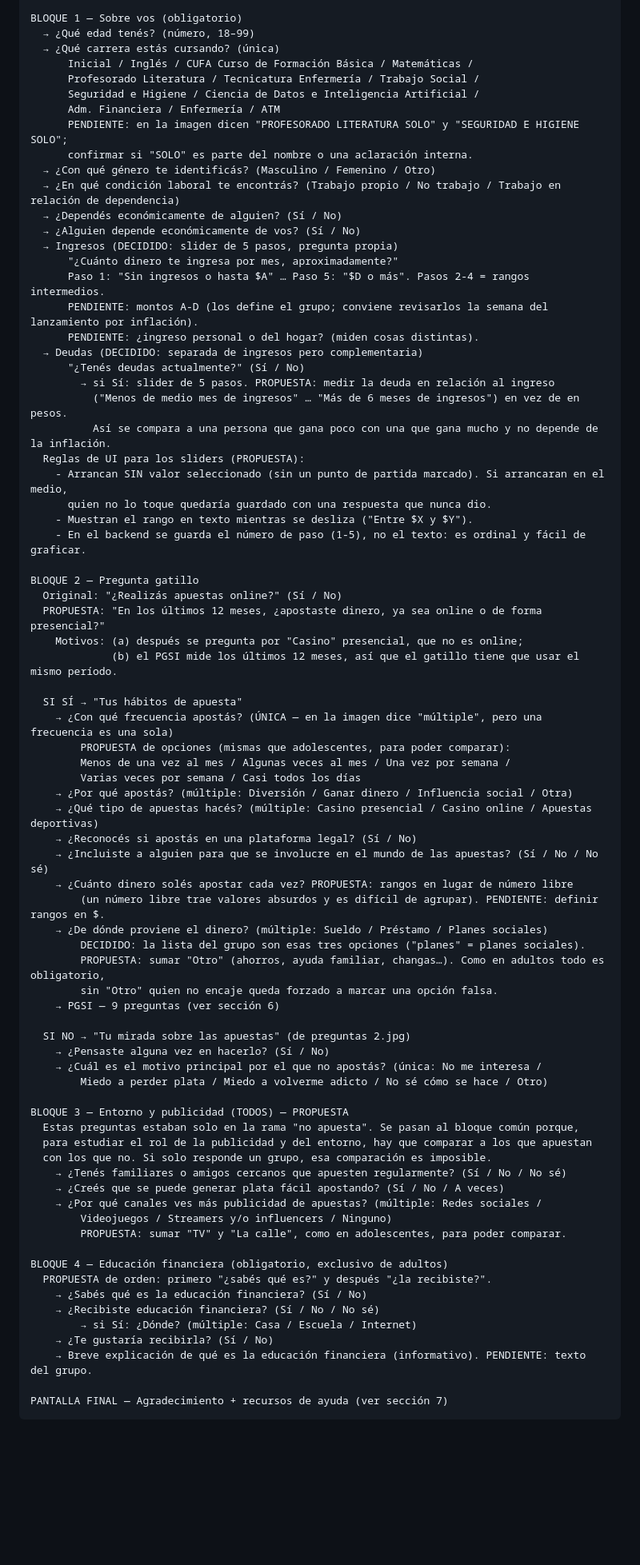
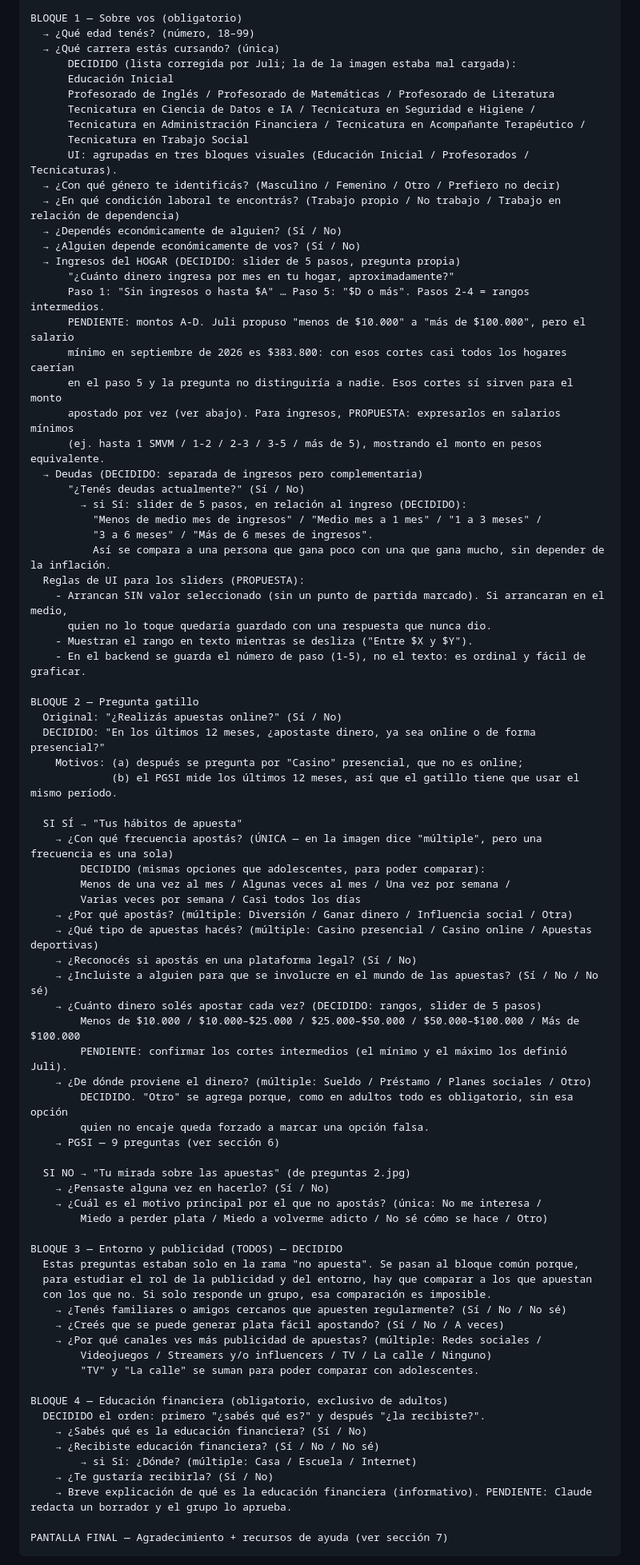
Before and after one commit to elmarsha11/Encuesta-Ludopatia, a Markdown page: PLAN-encuesta-ludopatia.md, the part around one of its changes. Shown at 80% size. Rendered like a GitHub page; blank space fills up the shorter version.

````diff
--- a/PLAN-encuesta-ludopatia.md
+++ b/PLAN-encuesta-ludopatia.md
@@ -74,26 +74,31 @@ PANTALLA 0 — Intro + consentimiento (PROPUESTA)
 BLOQUE 1 — Sobre vos (obligatorio)
   → ¿Qué edad tenés? (número, 18–99)
   → ¿Qué carrera estás cursando? (única)
-      Inicial / Inglés / CUFA Curso de Formación Básica / Matemáticas /
-      Profesorado Literatura / Tecnicatura Enfermería / Trabajo Social /
-      Seguridad e Higiene / Ciencia de Datos e Inteligencia Artificial /
-      Adm. Financiera / Enfermería / ATM
-      PENDIENTE: en la imagen dicen "PROFESORADO LITERATURA SOLO" y "SEGURIDAD E HIGIENE SOLO";
-      confirmar si "SOLO" es parte del nombre o una aclaración interna.
-  → ¿Con qué género te identificás? (Masculino / Femenino / Otro)
+      DECIDIDO (lista corregida por Juli; la de la imagen estaba mal cargada):
+      Educación Inicial
+      Profesorado de Inglés / Profesorado de Matemáticas / Profesorado de Literatura
+      Tecnicatura en Ciencia de Datos e IA / Tecnicatura en Seguridad e Higiene /
+      Tecnicatura en Administración Financiera / Tecnicatura en Acompañante Terapéutico /
+      Tecnicatura en Trabajo Social
+      UI: agrupadas en tres bloques visuales (Educación Inicial / Profesorados / Tecnicaturas).
+  → ¿Con qué género te identificás? (Masculino / Femenino / Otro / Prefiero no decir)
   → ¿En qué condición laboral te encontrás? (Trabajo propio / No trabajo / Trabajo en relación de dependencia)
   → ¿Dependés económicamente de alguien? (Sí / No)
   → ¿Alguien depende económicamente de vos? (Sí / No)
-  → Ingresos (DECIDIDO: slider de 5 pasos, pregunta propia)
-      "¿Cuánto dinero te ingresa por mes, aproximadamente?"
+  → Ingresos del HOGAR (DECIDIDO: slider de 5 pasos, pregunta propia)
+      "¿Cuánto dinero ingresa por mes en tu hogar, aproximadamente?"
       Paso 1: "Sin ingresos o hasta $A" … Paso 5: "$D o más". Pasos 2-4 = rangos intermedios.
-      PENDIENTE: montos A-D (los define el grupo; conviene revisarlos la semana del lanzamiento por inflación).
-      PENDIENTE: ¿ingreso personal o del hogar? (miden cosas distintas).
+      PENDIENTE: montos A-D. Juli propuso "menos de $10.000" a "más de $100.000", pero el salario
+      mínimo en septiembre de 2026 es $383.800: con esos cortes casi todos los hogares caerían
+      en el paso 5 y la pregunta no distinguiría a nadie. Esos cortes sí sirven para el monto
+      apostado por vez (ver abajo). Para ingresos, PROPUESTA: expresarlos en salarios mínimos
+      (ej. hasta 1 SMVM / 1-2 / 2-3 / 3-5 / más de 5), mostrando el monto en pesos equivalente.
   → Deudas (DECIDIDO: separada de ingresos pero complementaria)
       "¿Tenés deudas actualmente?" (Sí / No)
-        → si Sí: slider de 5 pasos. PROPUESTA: medir la deuda en relación al ingreso
-          ("Menos de medio mes de ingresos" … "Más de 6 meses de ingresos") en vez de en pesos.
-          Así se compara a una persona que gana poco con una que gana mucho y no depende de la inflación.
+        → si Sí: slider de 5 pasos, en relación al ingreso (DECIDIDO):
+          "Menos de medio mes de ingresos" / "Medio mes a 1 mes" / "1 a 3 meses" /
+          "3 a 6 meses" / "Más de 6 meses de ingresos".
+          Así se compara a una persona que gana poco con una que gana mucho, sin depender de la inflación.
   Reglas de UI para los sliders (PROPUESTA):
     - Arrancan SIN valor seleccionado (sin un punto de partida marcado). Si arrancaran en el medio,
       quien no lo toque quedaría guardado con una respuesta que nunca dio.
@@ -102,25 +107,25 @@ BLOQUE 1 — Sobre vos (obligatorio)
 
 BLOQUE 2 — Pregunta gatillo
   Original: "¿Realizás apuestas online?" (Sí / No)
-  PROPUESTA: "En los últimos 12 meses, ¿apostaste dinero, ya sea online o de forma presencial?"
+  DECIDIDO: "En los últimos 12 meses, ¿apostaste dinero, ya sea online o de forma presencial?"
     Motivos: (a) después se pregunta por "Casino" presencial, que no es online;
              (b) el PGSI mide los últimos 12 meses, así que el gatillo tiene que usar el mismo período.
 
   SI SÍ → "Tus hábitos de apuesta"
     → ¿Con qué frecuencia apostás? (ÚNICA — en la imagen dice "múltiple", pero una frecuencia es una sola)
-        PROPUESTA de opciones (mismas que adolescentes, para poder comparar):
+        DECIDIDO (mismas opciones que adolescentes, para poder comparar):
         Menos de una vez al mes / Algunas veces al mes / Una vez por semana /
         Varias veces por semana / Casi todos los días
     → ¿Por qué apostás? (múltiple: Diversión / Ganar dinero / Influencia social / Otra)
     → ¿Qué tipo de apuestas hacés? (múltiple: Casino presencial / Casino online / Apuestas deportivas)
     → ¿Reconocés si apostás en una plataforma legal? (Sí / No)
     → ¿Incluiste a alguien para que se involucre en el mundo de las apuestas? (Sí / No / No sé)
-    → ¿Cuánto dinero solés apostar cada vez? PROPUESTA: rangos en lugar de número libre
-        (un número libre trae valores absurdos y es difícil de agrupar). PENDIENTE: definir rangos en $.
-    → ¿De dónde proviene el dinero? (múltiple: Sueldo / Préstamo / Planes sociales)
-        DECIDIDO: la lista del grupo son esas tres opciones ("planes" = planes sociales).
-        PROPUESTA: sumar "Otro" (ahorros, ayuda familiar, changas…). Como en adultos todo es obligatorio,
-        sin "Otro" quien no encaje queda forzado a marcar una opción falsa.
+    → ¿Cuánto dinero solés apostar cada vez? (DECIDIDO: rangos, slider de 5 pasos)
+        Menos de $10.000 / $10.000–$25.000 / $25.000–$50.000 / $50.000–$100.000 / Más de $100.000
+        PENDIENTE: confirmar los cortes intermedios (el mínimo y el máximo los definió Juli).
+    → ¿De dónde proviene el dinero? (múltiple: Sueldo / Préstamo / Planes sociales / Otro)
+        DECIDIDO. "Otro" se agrega porque, como en adultos todo es obligatorio, sin esa opción
+        quien no encaje queda forzado a marcar una opción falsa.
     → PGSI — 9 preguntas (ver sección 6)
 
   SI NO → "Tu mirada sobre las apuestas" (de preguntas 2.jpg)
@@ -128,23 +133,23 @@ BLOQUE 2 — Pregunta gatillo
     → ¿Cuál es el motivo principal por el que no apostás? (única: No me interesa /
         Miedo a perder plata / Miedo a volverme adicto / No sé cómo se hace / Otro)
 
-BLOQUE 3 — Entorno y publicidad (TODOS) — PROPUESTA
+BLOQUE 3 — Entorno y publicidad (TODOS) — DECIDIDO
   Estas preguntas estaban solo en la rama "no apuesta". Se pasan al bloque común porque,
   para estudiar el rol de la publicidad y del entorno, hay que comparar a los que apuestan
   con los que no. Si solo responde un grupo, esa comparación es imposible.
     → ¿Tenés familiares o amigos cercanos que apuesten regularmente? (Sí / No / No sé)
     → ¿Creés que se puede generar plata fácil apostando? (Sí / No / A veces)
     → ¿Por qué canales ves más publicidad de apuestas? (múltiple: Redes sociales /
-        Videojuegos / Streamers y/o influencers / Ninguno)
-        PROPUESTA: sumar "TV" y "La calle", como en adolescentes, para poder comparar.
+        Videojuegos / Streamers y/o influencers / TV / La calle / Ninguno)
+        "TV" y "La calle" se suman para poder comparar con adolescentes.
 
 BLOQUE 4 — Educación financiera (obligatorio, exclusivo de adultos)
-  PROPUESTA de orden: primero "¿sabés qué es?" y después "¿la recibiste?".
+  DECIDIDO el orden: primero "¿sabés qué es?" y después "¿la recibiste?".
     → ¿Sabés qué es la educación financiera? (Sí / No)
     → ¿Recibiste educación financiera? (Sí / No / No sé)
         → si Sí: ¿Dónde? (múltiple: Casa / Escuela / Internet)
     → ¿Te gustaría recibirla? (Sí / No)
-    → Breve explicación de qué es la educación financiera (informativo). PENDIENTE: texto del grupo.
+    → Breve explicación de qué es la educación financiera (informativo). PENDIENTE: Claude redacta un borrador y el grupo lo aprueba.
 
 PANTALLA FINAL — Agradecimiento + recursos de ayuda (ver sección 7)
 ```
````
Also changed, not shown: other parts of PLAN-encuesta-ludopatia.md (+40 -25 lines).
